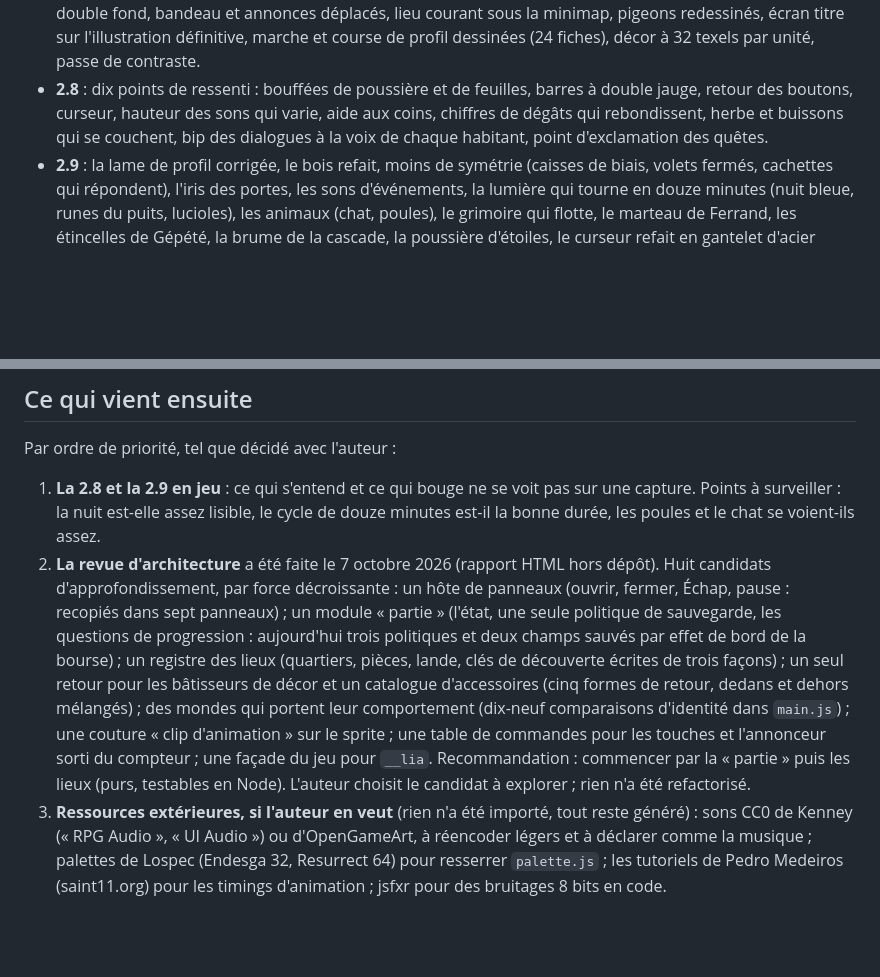
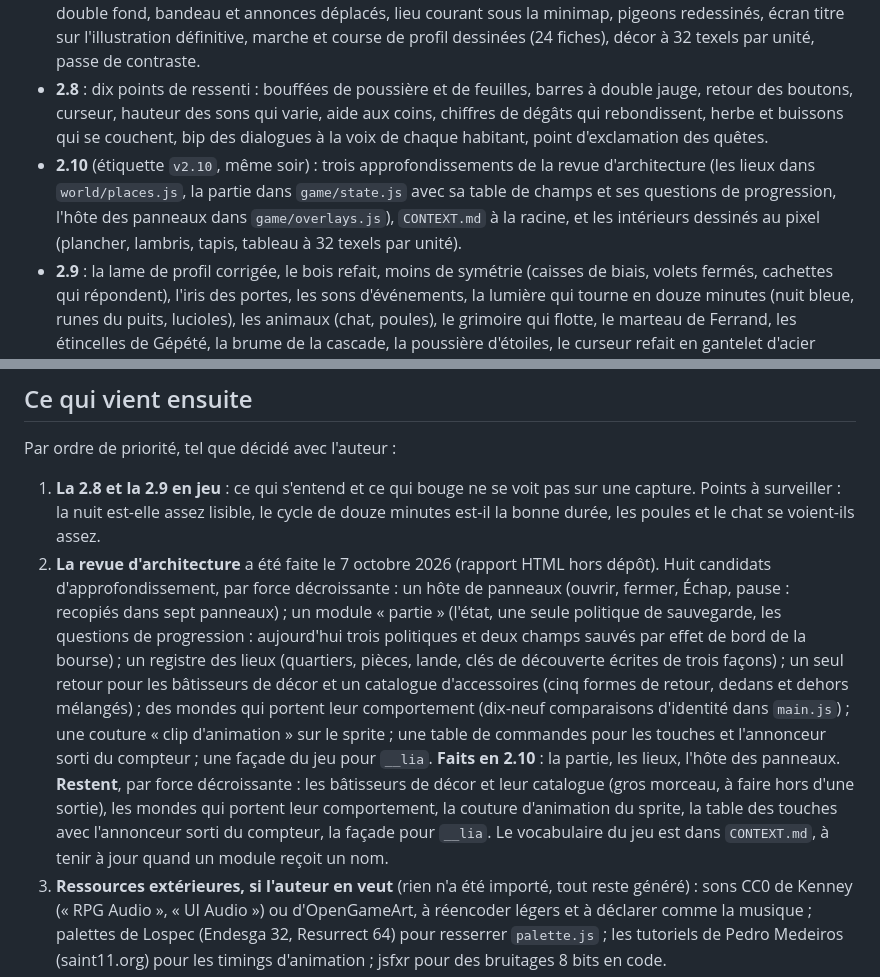
Before and after one commit to Amael-alt/elelhem, a Markdown page: docs/suite.md, 2 parts joined by grey strips. Drawn GitHub-style; blank space fills up the shorter version.

```diff
--- a/docs/suite.md
+++ b/docs/suite.md
@@ -15,6 +15,7 @@
 - **2.6** : l'auberge, la forge, la bibliothèque, l'apothicairerie, la maison du héros et la place du puits, dedans et dehors (`construction.md`, « Version 2.6 »).
 - **2.7** : la liste de retours de l'auteur après sa partie, traitée en entier : barres de vie réparées, chiffres de dégâts et coup critique, « Au revoir » dans les dialogues, flou du haut réduit, repos retiré, cadres sans double fond, bandeau et annonces déplacés, lieu courant sous la minimap, pigeons redessinés, écran titre sur l'illustration définitive, marche et course de profil dessinées (24 fiches), décor à 32 texels par unité, passe de contraste.
 - **2.8** : dix points de ressenti : bouffées de poussière et de feuilles, barres à double jauge, retour des boutons, curseur, hauteur des sons qui varie, aide aux coins, chiffres de dégâts qui rebondissent, herbe et buissons qui se couchent, bip des dialogues à la voix de chaque habitant, point d'exclamation des quêtes.
+- **2.10** (étiquette `v2.10`, même soir) : trois approfondissements de la revue d'architecture (les lieux dans `world/places.js`, la partie dans `game/state.js` avec sa table de champs et ses questions de progression, l'hôte des panneaux dans `game/overlays.js`), `CONTEXT.md` à la racine, et les intérieurs dessinés au pixel (plancher, lambris, tapis, tableau à 32 texels par unité).
 - **2.9** : la lame de profil corrigée, le bois refait, moins de symétrie (caisses de biais, volets fermés, cachettes qui répondent), l'iris des portes, les sons d'événements, la lumière qui tourne en douze minutes (nuit bleue, runes du puits, lucioles), les animaux (chat, poules), le grimoire qui flotte, le marteau de Ferrand, les étincelles de Gépété, la brume de la cascade, la poussière d'étoiles, le curseur refait en gantelet d'acier trapu (dessin généré, détouré, réduit en 32 et 64 px par `outils/curseur.mjs`, éclat d'or sur ce qui se clique), et l'interface débarrassée de ses tics (étincelle au survol, capitales espacées, tuiles de chiffres, sceaux à initiale). Tester en jouant : `__lia.heure(0.22)` force la nuit.
 
 Ce que le jeu contient : le village d'Elelhem et ses huit maîtres (quête, grimoire, diplôme, générique), les intérieurs, la minimap et la carte, les Tokens et la boutique de Berthe, la forge de Ferrand, la fiche d'apprenti, la Lande des Hallucinations et son combat en temps réel (trois coups qui s'enchaînent, cinq clartés, barres de vie, butin au sol), le tactile complet, l'écran titre sur l'illustration peinte, l'interface illustrée, la légende des touches sur ordinateur, les chiffres de dégâts, le lieu courant sous la minimap. Et depuis la 2.3 : le village de 56 × 42 cases avec le marché, le verger, le lavoir et le terrain d'entraînement, le marchand et la lavandière, les points d'action du village (`game/spots.js`), les étincelles cachées, les exploits (`game/exploits.js`), le coffre et la tenue de la cascade, la carte illustrée.
@@ -45,7 +46,7 @@ Tout se vérifie dans un navigateur, sur le serveur local (`npx -y http-server .
 Par ordre de priorité, tel que décidé avec l'auteur :
 
 1. **La 2.8 et la 2.9 en jeu** : ce qui s'entend et ce qui bouge ne se voit pas sur une capture. Points à surveiller : la nuit est-elle assez lisible, le cycle de douze minutes est-il la bonne durée, les poules et le chat se voient-ils assez.
-2. **La revue d'architecture** a été faite le 7 octobre 2026 (rapport HTML hors dépôt). Huit candidats d'approfondissement, par force décroissante : un hôte de panneaux (ouvrir, fermer, Échap, pause : recopiés dans sept panneaux) ; un module « partie » (l'état, une seule politique de sauvegarde, les questions de progression : aujourd'hui trois politiques et deux champs sauvés par effet de bord de la bourse) ; un registre des lieux (quartiers, pièces, lande, clés de découverte écrites de trois façons) ; un seul retour pour les bâtisseurs de décor et un catalogue d'accessoires (cinq formes de retour, dedans et dehors mélangés) ; des mondes qui portent leur comportement (dix-neuf comparaisons d'identité dans `main.js`) ; une couture « clip d'animation » sur le sprite ; une table de commandes pour les touches et l'annonceur sorti du compteur ; une façade du jeu pour `__lia`. Recommandation : commencer par la « partie » puis les lieux (purs, testables en Node). L'auteur choisit le candidat à explorer ; rien n'a été refactorisé.
+2. **La revue d'architecture** a été faite le 7 octobre 2026 (rapport HTML hors dépôt). Huit candidats d'approfondissement, par force décroissante : un hôte de panneaux (ouvrir, fermer, Échap, pause : recopiés dans sept panneaux) ; un module « partie » (l'état, une seule politique de sauvegarde, les questions de progression : aujourd'hui trois politiques et deux champs sauvés par effet de bord de la bourse) ; un registre des lieux (quartiers, pièces, lande, clés de découverte écrites de trois façons) ; un seul retour pour les bâtisseurs de décor et un catalogue d'accessoires (cinq formes de retour, dedans et dehors mélangés) ; des mondes qui portent leur comportement (dix-neuf comparaisons d'identité dans `main.js`) ; une couture « clip d'animation » sur le sprite ; une table de commandes pour les touches et l'annonceur sorti du compteur ; une façade du jeu pour `__lia`. **Faits en 2.10** : la partie, les lieux, l'hôte des panneaux. **Restent**, par force décroissante : les bâtisseurs de décor et leur catalogue (gros morceau, à faire hors d'une sortie), les mondes qui portent leur comportement, la couture d'animation du sprite, la table des touches avec l'annonceur sorti du compteur, la façade pour `__lia`. Le vocabulaire du jeu est dans `CONTEXT.md`, à tenir à jour quand un module reçoit un nom.
 3. **Ressources extérieures, si l'auteur en veut** (rien n'a été importé, tout reste généré) : sons CC0 de Kenney (« RPG Audio », « UI Audio ») ou d'OpenGameArt, à réencoder légers et à déclarer comme la musique ; palettes de Lospec (Endesga 32, Resurrect 64) pour resserrer `palette.js` ; les tutoriels de Pedro Medeiros (saint11.org) pour les timings d'animation ; jsfxr pour des bruitages 8 bits en code.
 4. **Après la 2.7, les pistes qui restent de la liste de retours** : les pas de profil sont dessinés, mais les vues de face, de dos et les diagonales restent fabriquées (jambes levées et écartées) ; les dessiner aussi coûterait quatre fiches par vue. Les tenues de la boutique n'ont pas leurs pas dessinés : de profil, elles gardent les images fabriquées (une planche par tenue, soit quatre fiches chacune pour les ajouter). Les portraits (version 1.4) et le petit tableau des intérieurs (20 × 14) sont restés à leur finesse. Les textes de la 2.3 (noms des lieux, maximes du puits, répliques du marchand et de la lavandière, exploits, points d'action : `textesInterface.points` et `exploits` dans `data/dialogues.js`) sont publiés sans relecture explicite : à reprendre s'il veut les retoucher.
 3. **Les façades, suite possible** : fait en 2.4 pour les maisons (`buildHouse` dans `world/props.js`, piloté par `HOUSES` de `world/layout.js`). Restent nues : les deux tours (`buildTower` dans `world/landmarks.js` : encadrement de porte, lanterne, volets) et le chantier.
```
Also changed, not shown: README.md (+1 -0 lines), docs/construction.md (+22 -0 lines).
